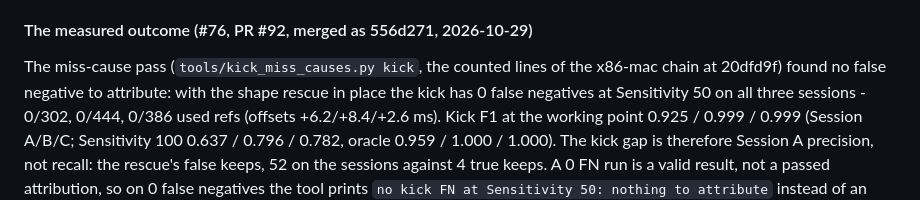
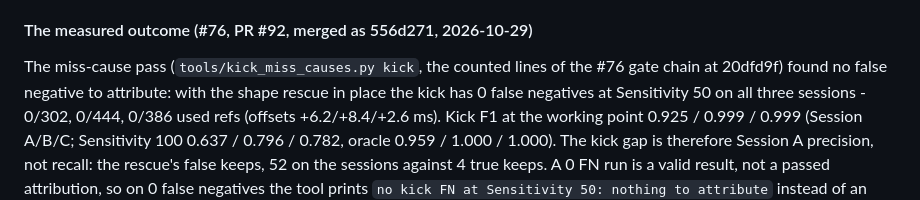
Before and after one commit to Cherry-Blossom-Valley/drumspike, a Markdown page: docs/review/detector-plan.md, the part around the change. GitHub-like rendering.

Commit message:
#98: the private-name guard fix in the plan doc
The #76 measured-outcome subsection named the host that ran the gate chain. The new
check_private guard (AGENTS.md, #104/#107) flags host names: the line now says "#76 gate
chain". No measured value changes.

```diff
--- a/docs/review/detector-plan.md
+++ b/docs/review/detector-plan.md
@@ -144,7 +144,7 @@ the attribution does not reach 90 % or an aggregate regresses.
 
 #### The measured outcome (#76, PR #92, merged as 556d271, 2026-10-29)
 
-The miss-cause pass (`tools/kick_miss_causes.py kick`, the counted lines of the x86-mac
+The miss-cause pass (`tools/kick_miss_causes.py kick`, the counted lines of the #76 gate
 chain at 20dfd9f) found no false negative to attribute: with the shape rescue in place the
 kick has 0 false negatives at Sensitivity 50 on all three sessions - 0/302, 0/444, 0/386
 used refs (offsets +6.2/+8.4/+2.6 ms). Kick F1 at the working point 0.925 / 0.999 / 0.999
```
